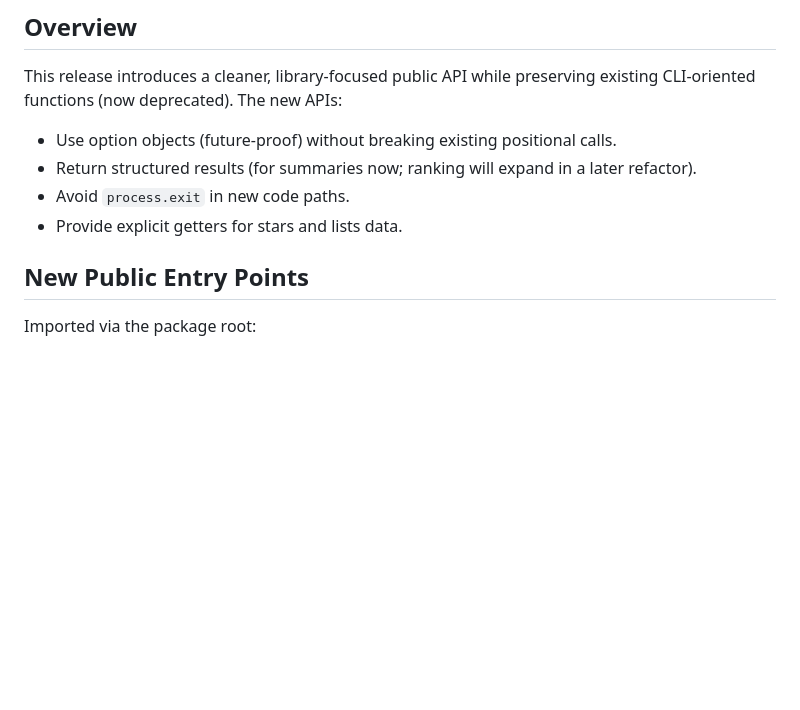
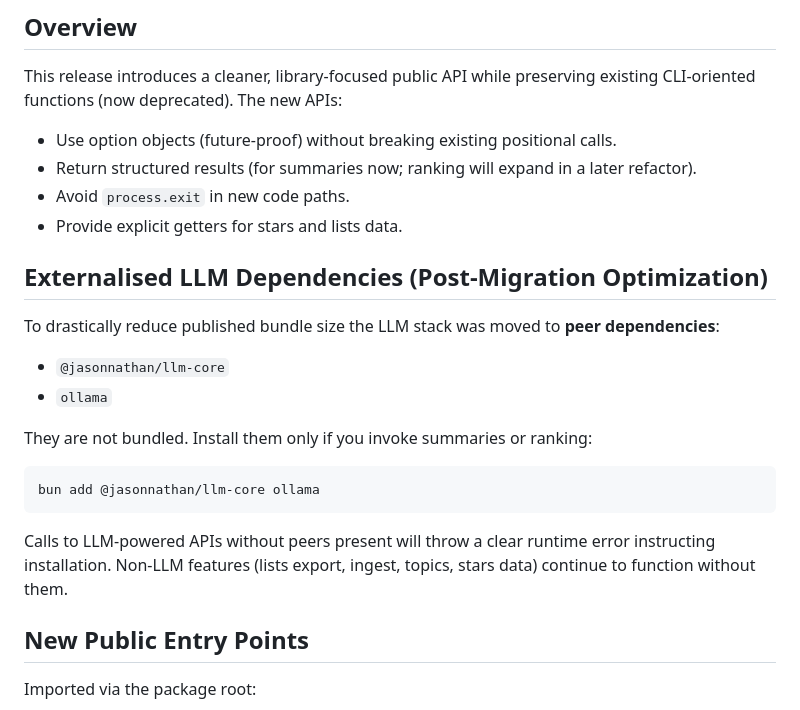
Before and after one commit to theGeekist/stars, a Markdown page: MIGRATION.md, the part around the change. GitHub-like rendering; blank space fills up the shorter version.

````diff
--- a/MIGRATION.md
+++ b/MIGRATION.md
@@ -8,6 +8,21 @@ This release introduces a cleaner, library-focused public API while preserving e
 - Return structured results (for summaries now; ranking will expand in a later refactor).
 - Avoid `process.exit` in new code paths.
 - Provide explicit getters for stars and lists data.
+
+## Externalised LLM Dependencies (Post-Migration Optimization)
+
+To drastically reduce published bundle size the LLM stack was moved to **peer dependencies**:
+
+- `@jasonnathan/llm-core`
+- `ollama`
+
+They are not bundled. Install them only if you invoke summaries or ranking:
+
+```bash
+bun add @jasonnathan/llm-core ollama
+```
+
+Calls to LLM-powered APIs without peers present will throw a clear runtime error instructing installation. Non-LLM features (lists export, ingest, topics, stars data) continue to function without them.
 
 ## New Public Entry Points
 
````
Also changed, not shown: README.md (+36 -3 lines), USAGE.md (+3 -3 lines).
